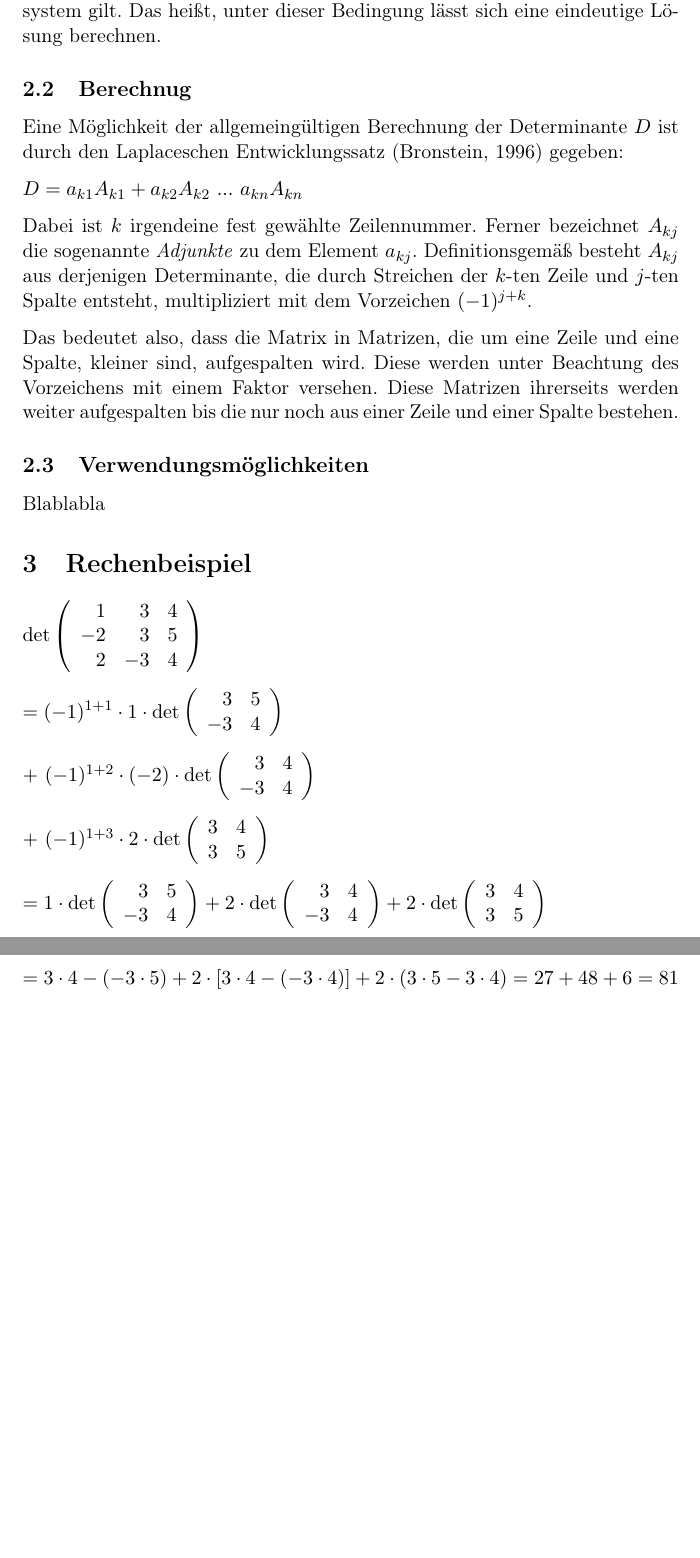
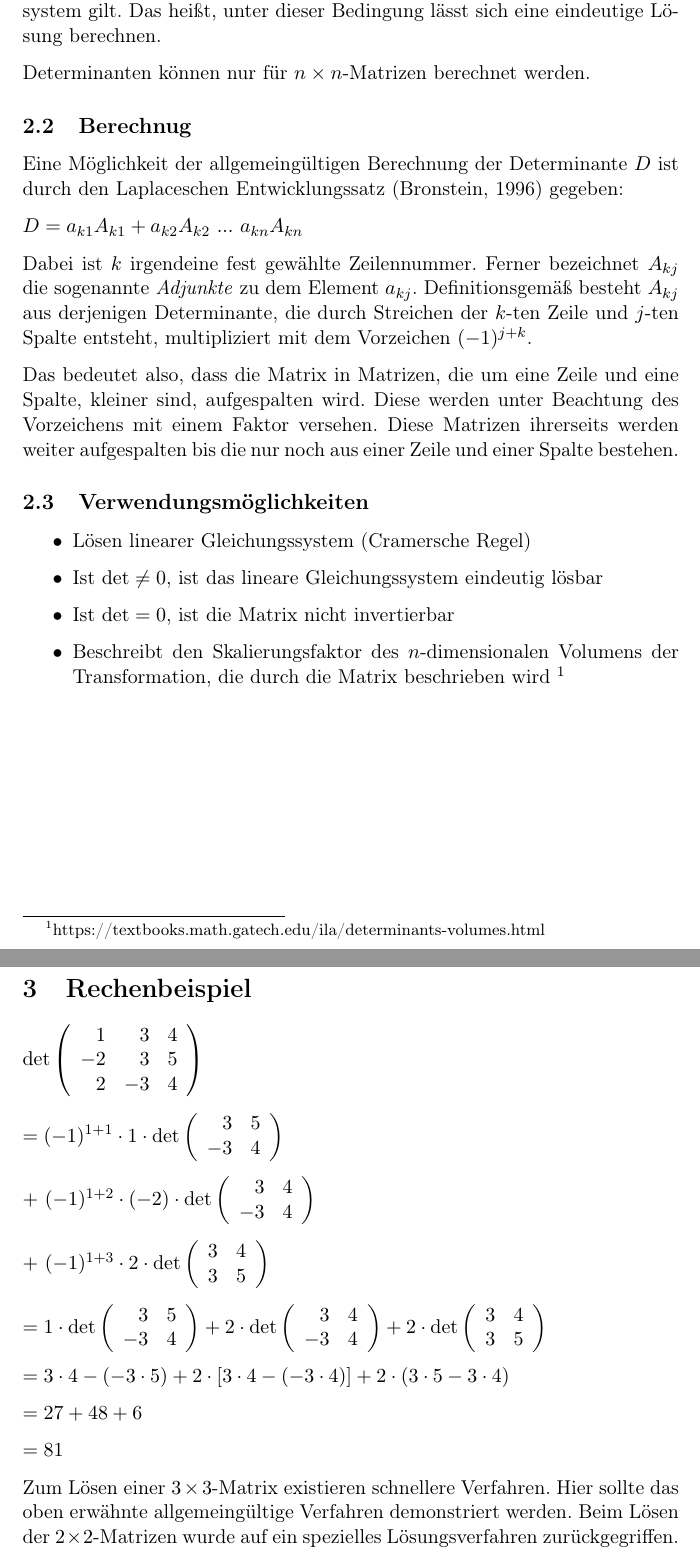
Before and after one commit to grutzwurst/Data_Science, a LaTeX document (EA_02/02_Excercises_MAT.tex): two parts of pages 2 and 3 of 3, joined at a grey line, cut so that both start at the same text, the shorter picture padded with empty space. Compiled offline with pdfLaTeX.

Commit message:
EA_02 fertig

```diff
--- a/EA_02/02_Excercises_MAT.tex
+++ b/EA_02/02_Excercises_MAT.tex
@@ -81,6 +81,8 @@ Nach Bronstein (1996):
 
 Aus 3. und 4. leitet sich ab, dass $\det \neq 0$ für linear unabhängige Gleichungssystem gilt. Das heißt, unter dieser Bedingung lässt sich eine eindeutige Lösung berechnen.
 
+Determinanten können nur für $n \times n$-Matrizen berechnet werden.
+
 \subsection{Berechnug}
 Eine Möglichkeit der allgemeingültigen Berechnung der Determinante $D$ ist durch den Laplaceschen Entwicklungssatz (Bronstein, 1996) gegeben:
 
@@ -91,5 +93,10 @@ Dabei ist $k$ irgendeine fest gewählte Zeilennummer. Ferner bezeichnet $A_{kj}$
 Das bedeutet also, dass die Matrix in Matrizen, die um eine Zeile und eine Spalte, kleiner sind, aufgespalten wird. Diese werden unter Beachtung des Vorzeichens mit einem Faktor versehen. Diese Matrizen ihrerseits werden weiter aufgespalten bis die nur noch aus einer Zeile und einer Spalte bestehen.
 
 \subsection{Verwendungsmöglichkeiten}
-Blablabla
+\begin{itemize}
+	\item Lösen linearer Gleichungssystem (Cramersche Regel)
+	\item Ist $\det \neq 0$, ist das lineare Gleichungssystem eindeutig lösbar
+	\item Ist $\det = 0$, ist die Matrix nicht invertierbar
+	\item Beschreibt den Skalierungsfaktor des $n$-dimensionalen Volumens der Transformation, die durch die Matrix beschrieben wird \footnote{https://textbooks.math.gatech.edu/ila/determinants-volumes.html}
+\end{itemize}
 
@@ -159,9 +167,11 @@ $
 \right)
 $
 
-$
-= 3\cdot4 - (-3\cdot5) + 2\cdot[3\cdot4 - (-3\cdot4)] + 2\cdot(3\cdot5-3\cdot4)
-= 27 + 48 + 6
-= 81$
+$= 3\cdot4 - (-3\cdot5) + 2\cdot[3\cdot4 - (-3\cdot4)] + 2\cdot(3\cdot5-3\cdot4) $
 
+$= 27 + 48 + 6$
+
+$= 81$
+
+Zum Lösen einer $3 \times 3$-Matrix existieren schnellere Verfahren. Hier sollte das oben erwähnte allgemeingültige Verfahren demonstriert werden. Beim Lösen der $2 \times 2$-Matrizen wurde auf ein spezielles Lösungsverfahren zurückgegriffen.
 \end{document}
```
Also changed, not shown: EA_02/02_Excercises_MAT.tex (1 more changed lines).
